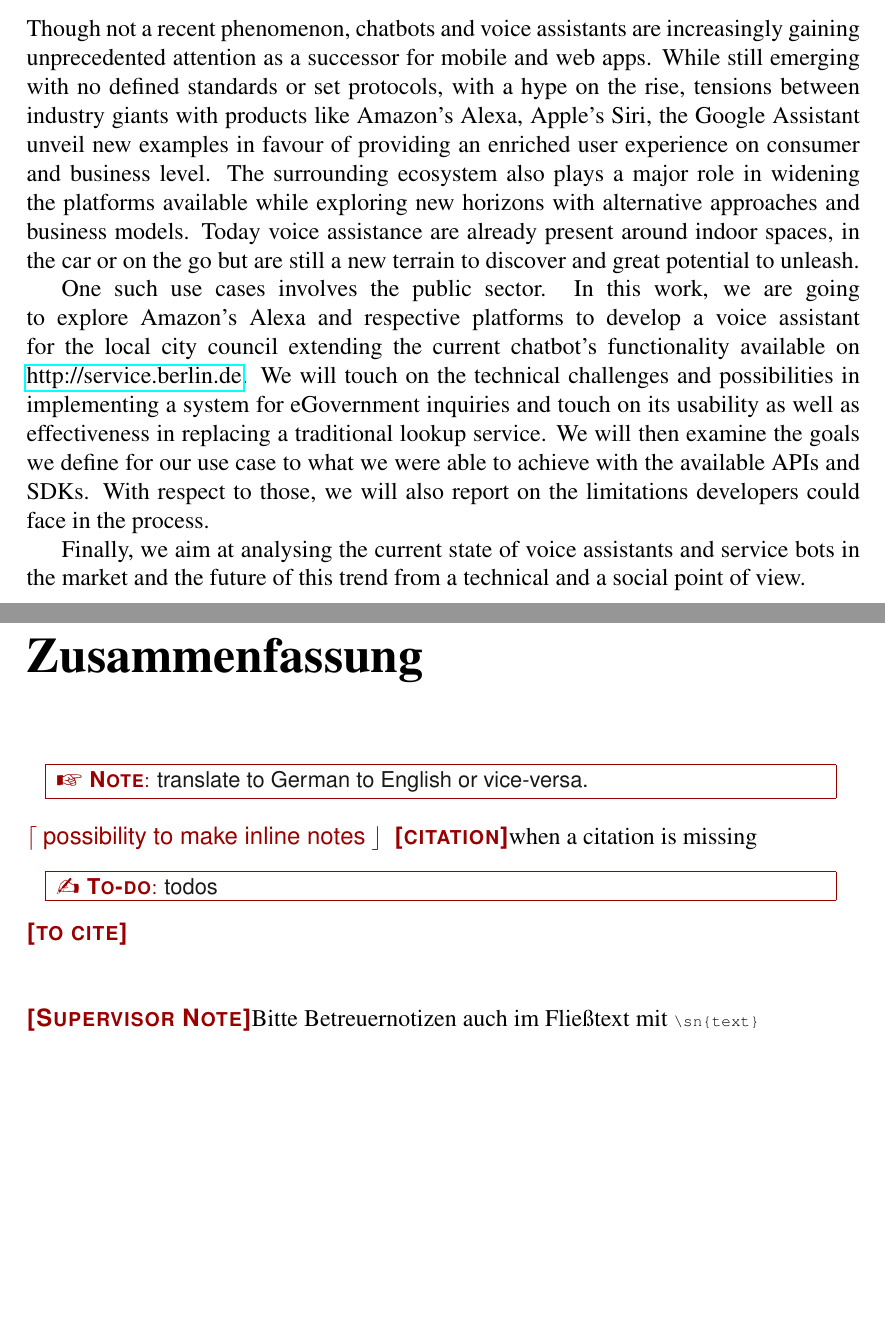
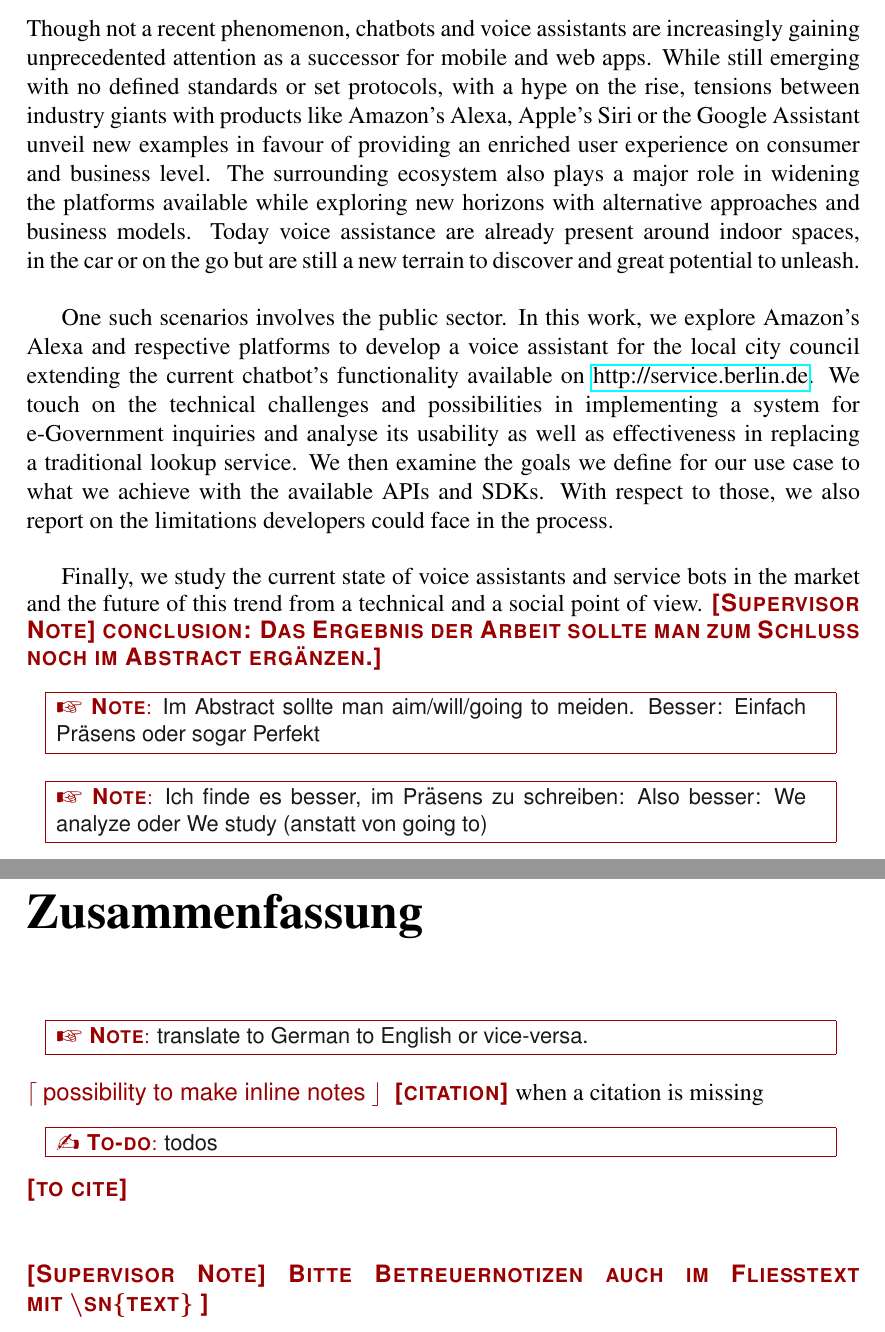
Before and after one commit to megantosh/AlexaImAmt, a LaTeX thesis (Paper/thesis.tex, which reads Paper/chato-notes.sty, Paper/input/00b_abstract_ack.tex): two parts of pages 2 and 3 of 16, joined at a grey line, cut so that both start at the same text, the shorter picture padded with empty space. Compiled offline with pdfLaTeX; a LaTeX package or settings file that is missing is left out.

Commit message:
proofreading AL

```diff
--- a/Paper/chato-notes.sty
+++ b/Paper/chato-notes.sty
@@ -27,9 +27,9 @@
 	\newcommand{\note}[2][]{\def\@tmpsig{#1}\frameit{{\large\Pointinghand} Note}{#2\ifx \@tmpsig \@empty \else \mbox{ --\em #1}\fi}}
 	\newcommand{\todo}[2][]{\def\@tmpsig{#1}\frameit{{\large\Writinghand} To-do}{#2\ifx \@tmpsig \@empty \else \mbox{ --\em #1}\fi}}
 	\newcommand{\inote}[2][]{\def\@tmpsig{#1} \inred{$\lceil$} \inred{\sf #2} \inred{$\rfloor$} \ifx \@tmpsig \@empty \else \inred{$\blacktriangleleft$} \colorbox{MyRed}{\bfseries\sffamily\textcolor{white}{#1}} \fi}
-	\newcommand{\citemissing}[0]{\inred{[citation]}\xspace}
+	\newcommand{\citemissing}[0]{\inred{[citation] }\xspace}
 	\newcommand{\tocite}[1]{\inred{[#1]}\xspace}
-	\newcommand{\sn}[0]{\inred{[Supervisor Note]}\xspace}
+	\newcommand{\sn}[1]{\inred{[Supervisor Note] #1]}\xspace}
 }
 
 \DeclareOption{hide}{
--- a/Paper/input/00b_abstract_ack.tex
+++ b/Paper/input/00b_abstract_ack.tex
@@ -26,14 +26,15 @@
 %\end{itemize}
 %Abstract should not exceed one page (aubrey's opinion)
 
-Though not a recent phenomenon, chatbots and voice assistants are increasingly gaining unprecedented attention as a successor for mobile and web apps. While still emerging with no defined standards or set protocols, with a hype on the rise, tensions between industry giants with products like Amazon's Alexa, Apple's Siri, the Google Assistant %or IBM's Watson
-unveil new examples in favour of providing an enriched user experience on consumer and business level. The surrounding ecosystem also plays a major role in widening the platforms available while exploring new horizons with alternative approaches and business models. Today voice assistance are already present around indoor spaces, in the car or on the go but are still a new terrain to discover and great potential to unleash.
+Though not a recent phenomenon, chatbots and voice assistants are increasingly gaining unprecedented attention as a successor for mobile and web apps. While still emerging with no defined standards or set protocols, with a hype on the rise, tensions between industry giants with products like Amazon's Alexa, Apple's Siri or the Google Assistant %or IBM's Watson
+unveil new examples in favour of providing an enriched user experience on consumer and business level. The surrounding ecosystem also plays a major role in widening the platforms available while exploring new horizons with alternative approaches and business models. Today voice assistance are already present around indoor spaces, in the car or on the go but are still a new terrain to discover and great potential to unleash.\\
 
-One such use cases involves the public sector. In this work, we are going to explore Amazon's Alexa and respective platforms to develop a voice assistant for the local city council extending the current chatbot's functionality available on \href{ https://service.berlin.de/virtueller-assistent/virtueller-assistent-606279.php}{http://service.berlin.de}. We will touch on the technical challenges and possibilities in implementing a system for eGovernment inquiries and touch on its usability as well as effectiveness in replacing a traditional lookup service. We will then examine the goals we define for our use case to what we were able to achieve with the available APIs and SDKs. With respect to those, we will also report on the limitations developers could face in the process.
+One such scenarios involves the public sector. In this work, we explore Amazon's Alexa and respective platforms to develop a voice assistant for the local city council extending the current chatbot's functionality available on \href{ https://service.berlin.de/virtueller-assistent/virtueller-assistent-606279.php}{http://service.berlin.de}. We touch on the technical challenges and possibilities in implementing a system for e-Government inquiries and analyse its usability as well as effectiveness in replacing a traditional lookup service. We then examine the goals we define for our use case to what we achieve with the available APIs and SDKs. With respect to those, we also report on the limitations developers could face in the process.\\
 
-Finally, we aim at analysing the current state of voice assistants and service bots in the market and the future of this trend from a technical and a social point of view.
-
-
+Finally, we study the current state of voice assistants and service bots in the market and the future of this trend from a technical and a social point of view.
+\sn{conclusion: Das Ergebnis der Arbeit sollte man zum Schluss noch im Abstract ergänzen.}
+\note{Im Abstract sollte man aim/will/going to meiden. Besser: Einfach Präsens oder sogar Perfekt}
+\note{Ich finde es besser, im Präsens zu schreiben: Also besser: We analyze oder We study (anstatt von going to)}
 %#############################################################
 %###################### German Abstract ######################
 %#############################################################
@@ -47,7 +48,7 @@ Finally, we aim at analysing the current state of voice assistants and service b
 \tocite{to cite} \\
 \\
 \\
-\sn{Bitte Betreuernotizen auch im Fließtext  mit \lstinline|\sn{text}| }
+\sn{Bitte Betreuernotizen auch im Fließtext  mit \textbackslash sn\{text\} }
 
 %#############################################################
 %###################### Acknowledgements #####################
```
Also changed, not shown: Paper/input/00a_title_page.tex (+1 -1 lines), Paper/input/01_introduction.tex (+2 -2 lines), Paper/thesis.pdf.
